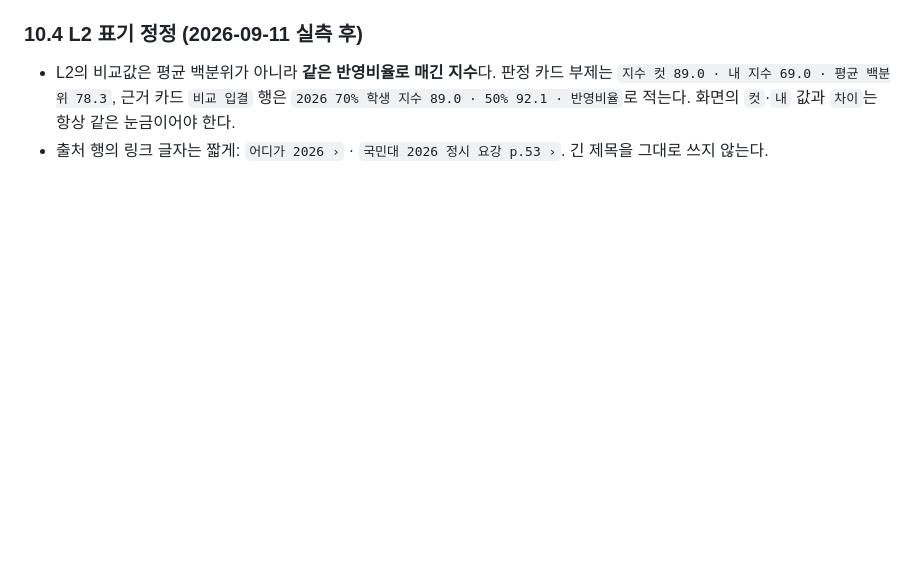
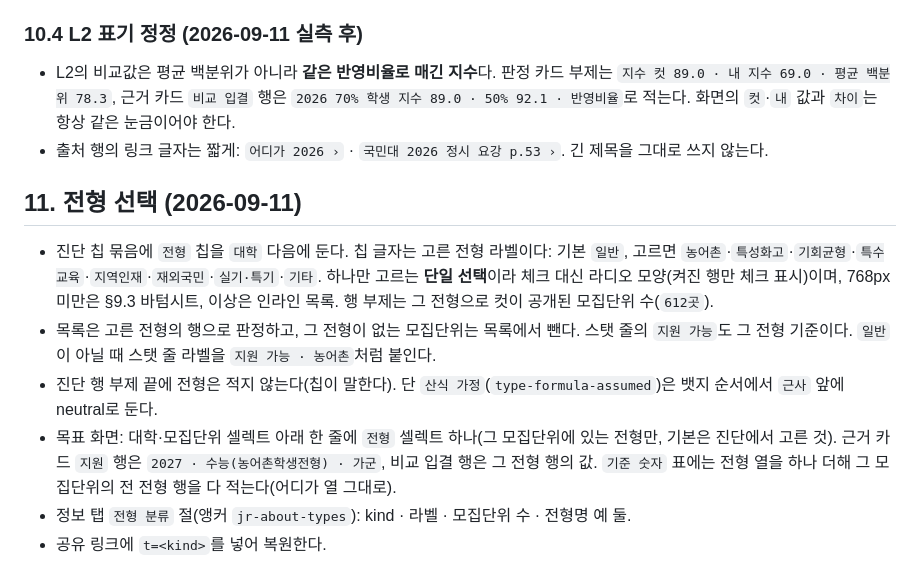
Before and after one commit to hsdc1258/jungsi-radar, a Markdown page: docs/FRAME.md, the part around the change. Drawn GitHub-style; blank space fills up the shorter version.

```diff
--- a/docs/FRAME.md
+++ b/docs/FRAME.md
@@ -176,3 +176,12 @@ footer         출처·면책 한 줄
 ### 10.4 L2 표기 정정 (2026-09-11 실측 후)
 - L2의 비교값은 평균 백분위가 아니라 **같은 반영비율로 매긴 지수**다. 판정 카드 부제는 `지수 컷 89.0 · 내 지수 69.0 · 평균 백분위 78.3`, 근거 카드 `비교 입결` 행은 `2026 70% 학생 지수 89.0 · 50% 92.1 · 반영비율`로 적는다. 화면의 `컷`·`내` 값과 `차이`는 항상 같은 눈금이어야 한다.
 - 출처 행의 링크 글자는 짧게: `어디가 2026 ›` · `국민대 2026 정시 요강 p.53 ›`. 긴 제목을 그대로 쓰지 않는다.
+
+## 11. 전형 선택 (2026-09-11)
+
+- 진단 칩 묶음에 `전형` 칩을 `대학` 다음에 둔다. 칩 글자는 고른 전형 라벨이다: 기본 `일반`, 고르면 `농어촌`·`특성화고`·`기회균형`·`특수교육`·`지역인재`·`재외국민`·`실기·특기`·`기타`. 하나만 고르는 **단일 선택**이라 체크 대신 라디오 모양(켜진 행만 체크 표시)이며, 768px 미만은 §9.3 바텀시트, 이상은 인라인 목록. 행 부제는 그 전형으로 컷이 공개된 모집단위 수(`612곳`).
+- 목록은 고른 전형의 행으로 판정하고, 그 전형이 없는 모집단위는 목록에서 뺀다. 스탯 줄의 `지원 가능`도 그 전형 기준이다. `일반`이 아닐 때 스탯 줄 라벨을 `지원 가능 · 농어촌`처럼 붙인다.
+- 진단 행 부제 끝에 전형은 적지 않는다(칩이 말한다). 단 `산식 가정`(`type-formula-assumed`)은 뱃지 순서에서 `근사` 앞에 neutral로 둔다.
+- 목표 화면: 대학·모집단위 셀렉트 아래 한 줄에 `전형` 셀렉트 하나(그 모집단위에 있는 전형만, 기본은 진단에서 고른 것). 근거 카드 `지원` 행은 `2027 · 수능(농어촌학생전형) · 가군`, 비교 입결 행은 그 전형 행의 값. `기준 숫자` 표에는 전형 열을 하나 더해 그 모집단위의 전 전형 행을 다 적는다(어디가 열 그대로).
+- 정보 탭 `전형 분류` 절(앵커 `jr-about-types`): kind · 라벨 · 모집단위 수 · 전형명 예 둘.
+- 공유 링크에 `t=<kind>`를 넣어 복원한다.
```
Also changed, not shown: docs/MODEL.md (+28 -0 lines).
